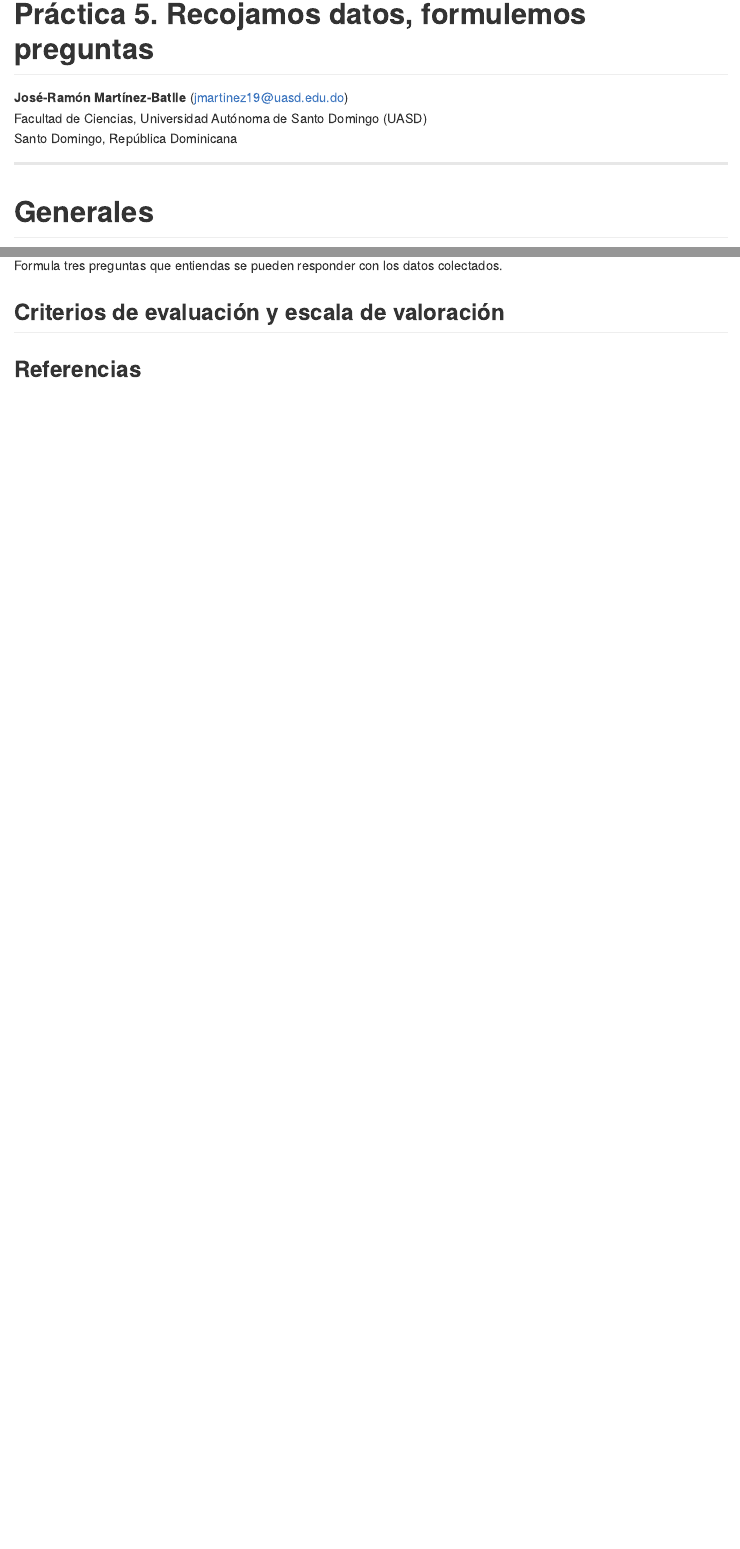
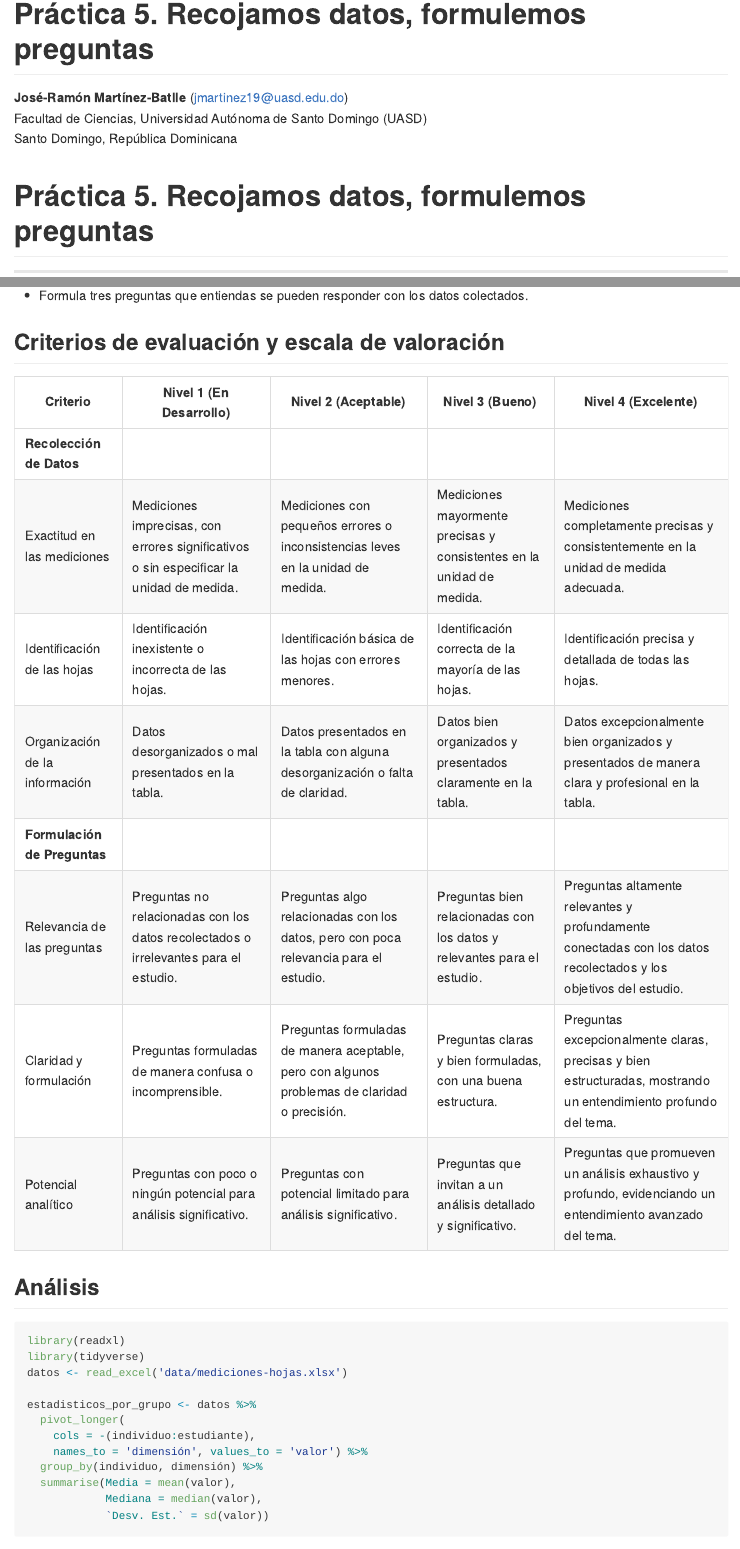
Before and after one commit to biogeografia-202401/practicas, an R Markdown document (practica-05.Rmd): the page in a window 1100 px wide, from its top, and a second part further down, joined at a grey line. The pictures show the output file practica-05.md that the author committed with the source, drawn offline in the style of GitHub.

Commit message:
UPDATE assignment 5

````diff
--- a/practica-05.Rmd
+++ b/practica-05.Rmd
@@ -34,9 +34,11 @@ estilo_kable <- function(df, titulo = '', cubre_anchura = T) {
 }
 ```
 
+# Práctica 5. Recojamos datos, formulemos preguntas
+
 ------------------------------------------------------------------------
 
-# Generales
+## Generales
 
 > Fecha de entrega: en aula.
 
@@ -79,9 +82,117 @@ knitr::kable(df)
 
-Formula tres preguntas que entiendas se pueden responder con los datos colectados.
-
+- Formula tres preguntas que entiendas se pueden responder con los datos colectados.
 
 
 ## Criterios de evaluación y escala de valoración
+
+| Criterio                       | Nivel 1 (En Desarrollo) | Nivel 2 (Aceptable)     | Nivel 3 (Bueno)        | Nivel 4 (Excelente)     |
+|--------------------------------|-------------------------|-------------------------|------------------------|-------------------------|
+| **Recolección de Datos**       |                         |                         |                        |                         |
+| Exactitud en las mediciones    | Mediciones imprecisas, con errores significativos o sin especificar la unidad de medida. | Mediciones con pequeños errores o inconsistencias leves en la unidad de medida. | Mediciones mayormente precisas y consistentes en la unidad de medida. | Mediciones completamente precisas y consistentemente en la unidad de medida adecuada. |
+| Identificación de las hojas    | Identificación inexistente o incorrecta de las hojas. | Identificación básica de las hojas con errores menores. | Identificación correcta de la mayoría de las hojas. | Identificación precisa y detallada de todas las hojas. |
+| Organización de la información | Datos desorganizados o mal presentados en la tabla. | Datos presentados en la tabla con alguna desorganización o falta de claridad. | Datos bien organizados y presentados claramente en la tabla. | Datos excepcionalmente bien organizados y presentados de manera clara y profesional en la tabla. |
+| **Formulación de Preguntas**   |                         |                         |                        |                         |
+| Relevancia de las preguntas    | Preguntas no relacionadas con los datos recolectados o irrelevantes para el estudio. | Preguntas algo relacionadas con los datos, pero con poca relevancia para el estudio. | Preguntas bien relacionadas con los datos y relevantes para el estudio. | Preguntas altamente relevantes y profundamente conectadas con los datos recolectados y los objetivos del estudio. |
+| Claridad y formulación         | Preguntas formuladas de manera confusa o incomprensible. | Preguntas formuladas de manera aceptable, pero con algunos problemas de claridad o precisión. | Preguntas claras y bien formuladas, con una buena estructura. | Preguntas excepcionalmente claras, precisas y bien estructuradas, mostrando un entendimiento profundo del tema. |
+| Potencial analítico            | Preguntas con poco o ningún potencial para análisis significativo. | Preguntas con potencial limitado para análisis significativo. | Preguntas que invitan a un análisis detallado y significativo. | Preguntas que promueven un análisis exhaustivo y profundo, evidenciando un entendimiento avanzado del tema. |
+
+
+<!-- ## Preguntas guía: -->
+
+<!-- ### Tali: -->
+
+<!-- - ¿Cuánto mide, en promedio (media, mediana), el ancho de la hoja del individuo seleccionado? -->
+
+<!-- - ¿Cuánto mide, en promedio (media, mediana), el largo de la hoja del individuo seleccionado? -->
+
+<!-- - ¿La muestra de la persona 1 del grupo es representativa de la muestra completa del grupo? -->
+
+<!-- - ¿Existen diferencias en la dispersión del ancho entre las mediciones realizadas por distintas personas? -->
+
+<!-- - ¿Existen diferencias en la dispersión del largo entre las mediciones realizadas por distintas personas? -->
+
+<!-- - ¿Existen diferencias en la dispersión del ancho entre las colectas realizadas por distintas personas? -->
+
+<!-- - ¿Existen diferencias en la dispersión del largo entre las colectas realizadas por distintas personas? -->
+
+<!-- - ¿Existe sesgo de medición entre distintas personas? -->
+
+<!-- - ¿Existe sesgo de colecta entre distintas personas? -->
+
+<!-- - ¿Existen diferencias significativas en las mediciones de ancho entre especies? -->
+
+<!-- - ¿Existen diferencias significativas en las mediciones de largo entre especies? -->
+
+<!-- - ¿Existen diferencias significativas entre las mediciones de largo y ancho? -->
+
+<!-- - ¿Provienen las mediciones del ancho de una población normalmente distribuida? -->
+
+<!-- - ¿Provienen las mediciones del largo de una población normalmente distribuida? -->
+
+<!-- - Si se pierden datos u hojas, ¿podemos tomar medidas para rellenarlos? ¿Qué medidas? -->
+
+<!-- - ¿Existen datos inconsistentes entre largo y ancho? -->
+
+<!-- ### Melany y María Fernanda -->
+
+<!-- - ¿Cuál es la media aritmética del ancho de las hojas? -->
+
+<!-- - ¿Cuál es la media aritmética del largo de las hojas? -->
+
+<!-- - ¿El ancho de las hojas posee correlación con el largo de las hojas? -->
+
+<!-- ### Angélica -->
+
+<!-- - ¿Qué probabilidad hay de que las hojas tengan el mismo largo? -->
+
+<!-- - ¿ Qué tanto puede dificultar el enves al momento de tomar las medidas? -->
+
+<!-- - ¿ Qué probabilidad hay e que las hojas posean el mismo ancho? -->
+
+<!-- ### Harly -->
+
+<!-- - Sacar promedio de ancho? -->
+
+<!-- - El color y el tamaño esta relacionado? -->
+
+<!-- - Cuál es promedio relativo de la altura? -->
+
+<!-- ### Gabriel -->
+
+<!-- - Habría alguna diferencia en la medida de la hoja si se mide por el envés? -->
+
+<!-- - Por qué un individuo tiene hojas de diferentes colores y otro con hojas del mismo color? -->
+
+<!-- - Las hojas de las plantas tienen alguna lógica matemática para su crecimiento, tienen un numero limite de cm de crecimiento? -->
+
+
+<!-- ### Luis -->
+
+<!-- - QUE PROBABILIDAD HAY QUE HOJA ESTE TORCIDA? -->
+
+<!-- - CUAL ES LA PROBALIDAD QUE LAS HOJAS TENGAN EL MISMO TAMAÑO? -->
+
+<!-- - CUAL ES LA PROBALIDAD QUE LAS HOJAS PASEN DE 20 CM? -->
+
+
+## Análisis
+
+```{r, eval=F}
+library(readxl)
+library(tidyverse)
+datos <- read_excel('data/mediciones-hojas.xlsx')
+
+estadisticos_por_grupo <- datos %>%
+  pivot_longer(
+    cols = -(individuo:estudiante),
+    names_to = 'dimensión', values_to = 'valor') %>%
+  group_by(individuo, dimensión) %>%
+  summarise(Media = mean(valor),
+            Mediana = median(valor),
+            `Desv. Est.` = sd(valor))
+
+```
+
 
 
 
````
Also changed, not shown: data/mediciones-hojas.xlsx (added), practica-05.md, practica-05.Rmd (7 more changed lines), 1 other file.
